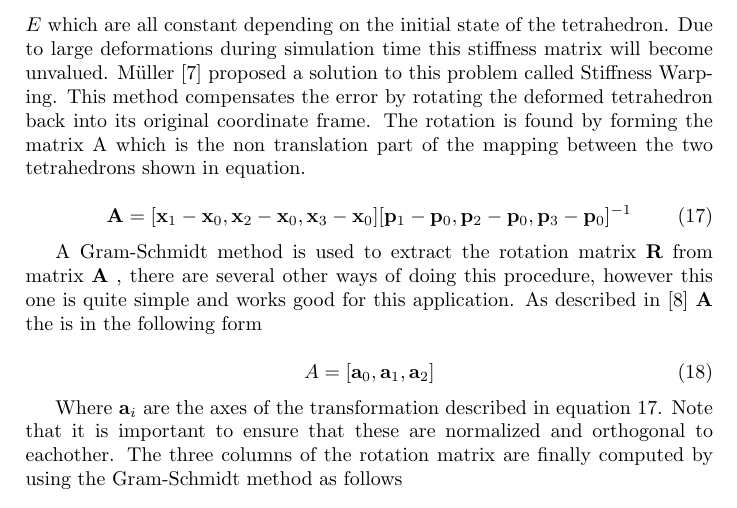
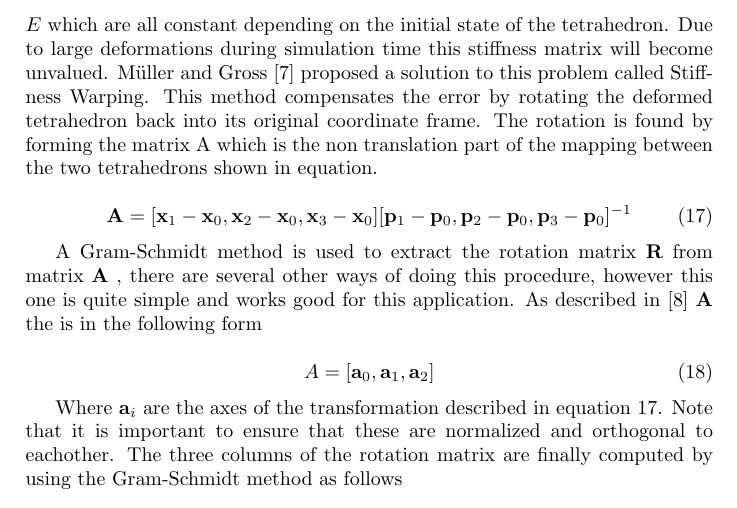
Before and after one commit to eong2012/fem-deformable-bodies, a LaTeX paper (report/report.tex, which reads report/WarpedStiffness.tex): part of page 8 of 13, cut so that both start at the same text. Compiled offline with pdfLaTeX.

Commit message:
liten fix

```diff
--- a/report/WarpedStiffness.tex
+++ b/report/WarpedStiffness.tex
@@ -1,4 +1,4 @@
-As described in section \ref{stressnstrain} Cauchy’s strain tensor is only valid for small deformations. This is a problem since only large deformations result in visually interesting effects. In section \ref{eqn:stiffnessmatrix} the stiffness matrix is obtained from $V_{e}$, $B_{e}$ and $E$ which are all constant depending on the initial state of the tetrahedron. Due to large deformations during simulation time this stiffness matrix will become unvalued. M\"uller \cite{muller_ivm} proposed a solution to this problem called Stiffness Warping. This method compensates the error by rotating the deformed tetrahedron back into its original coordinate frame. The rotation is found by forming the matrix A which is the non translation part of the mapping between the two tetrahedrons shown in equation.
+As described in section \ref{stressnstrain} Cauchy’s strain tensor is only valid for small deformations. This is a problem since only large deformations result in visually interesting effects. In section \ref{eqn:stiffnessmatrix} the stiffness matrix is obtained from $V_{e}$, $B_{e}$ and $E$ which are all constant depending on the initial state of the tetrahedron. Due to large deformations during simulation time this stiffness matrix will become unvalued. M\"uller and Gross \cite{muller_ivm} proposed a solution to this problem called Stiffness Warping. This method compensates the error by rotating the deformed tetrahedron back into its original coordinate frame. The rotation is found by forming the matrix A which is the non translation part of the mapping between the two tetrahedrons shown in equation.
 
 \begin{equation}\label{eqn:mappedTetraMatrix}
     \mathbf{A} = [\mathbf{x}_{1}-\mathbf{x}_{0}, \mathbf{x}_{2}-\mathbf{x}_{0}, \mathbf{x}_{3}-\mathbf{x}_{0}][\mathbf{p}_{1}-\mathbf{p}_{0}, \mathbf{p}_{2}-\mathbf{p}_{0}, \mathbf{p}_{3}-\mathbf{p}_{0}]^{-1}
```
Also changed, not shown: report/Abstract.tex (+1 -1 lines).
